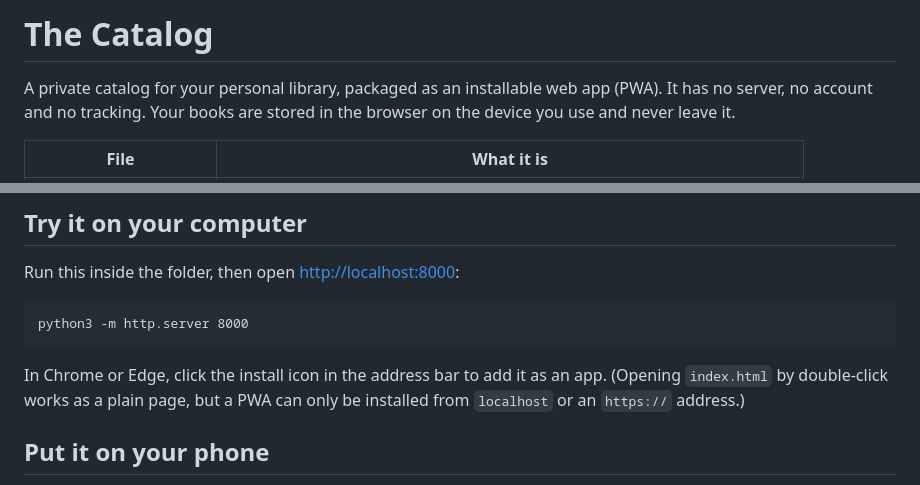
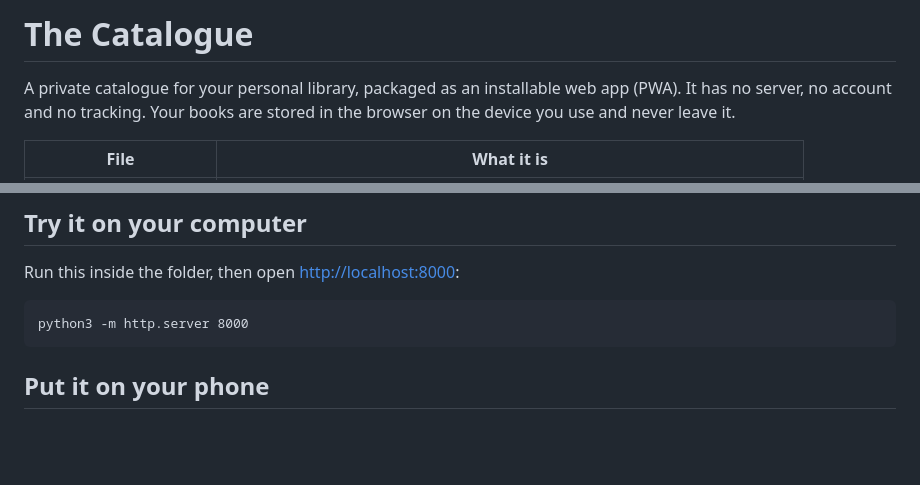
Before and after one commit to demonicdemzx/The-Catalogue, a Markdown page: README.md, 2 parts joined by grey strips. Rendered like a GitHub page; blank space fills up the shorter version.

````diff
--- a/README.md
+++ b/README.md
@@ -1,6 +1,6 @@
-# The Catalog
+# The Catalogue
 
-A private catalog for your personal library, packaged as an installable web app (PWA).
+A private catalogue for your personal library, packaged as an installable web app (PWA).
 It has no server, no account and no tracking. Your books are stored in the browser on
 the device you use and never leave it.
 
@@ -18,10 +18,6 @@ Run this inside the folder, then open <http://localhost:8000>:
 ```
 python3 -m http.server 8000
 ```
-
-In Chrome or Edge, click the install icon in the address bar to add it as an app.
-(Opening `index.html` by double-click works as a plain page, but a PWA can only be
-installed from `localhost` or an `https://` address.)
 
 ## Put it on your phone
 
````
